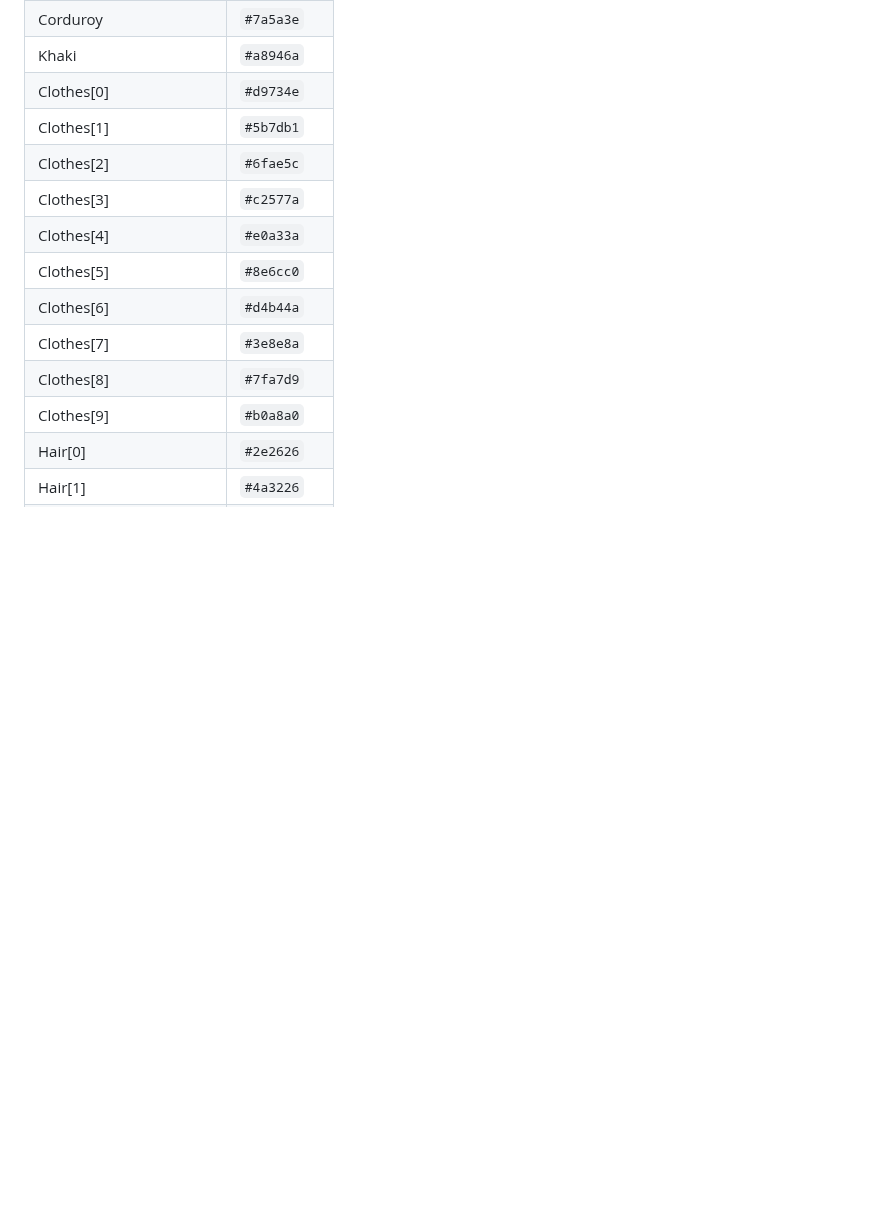
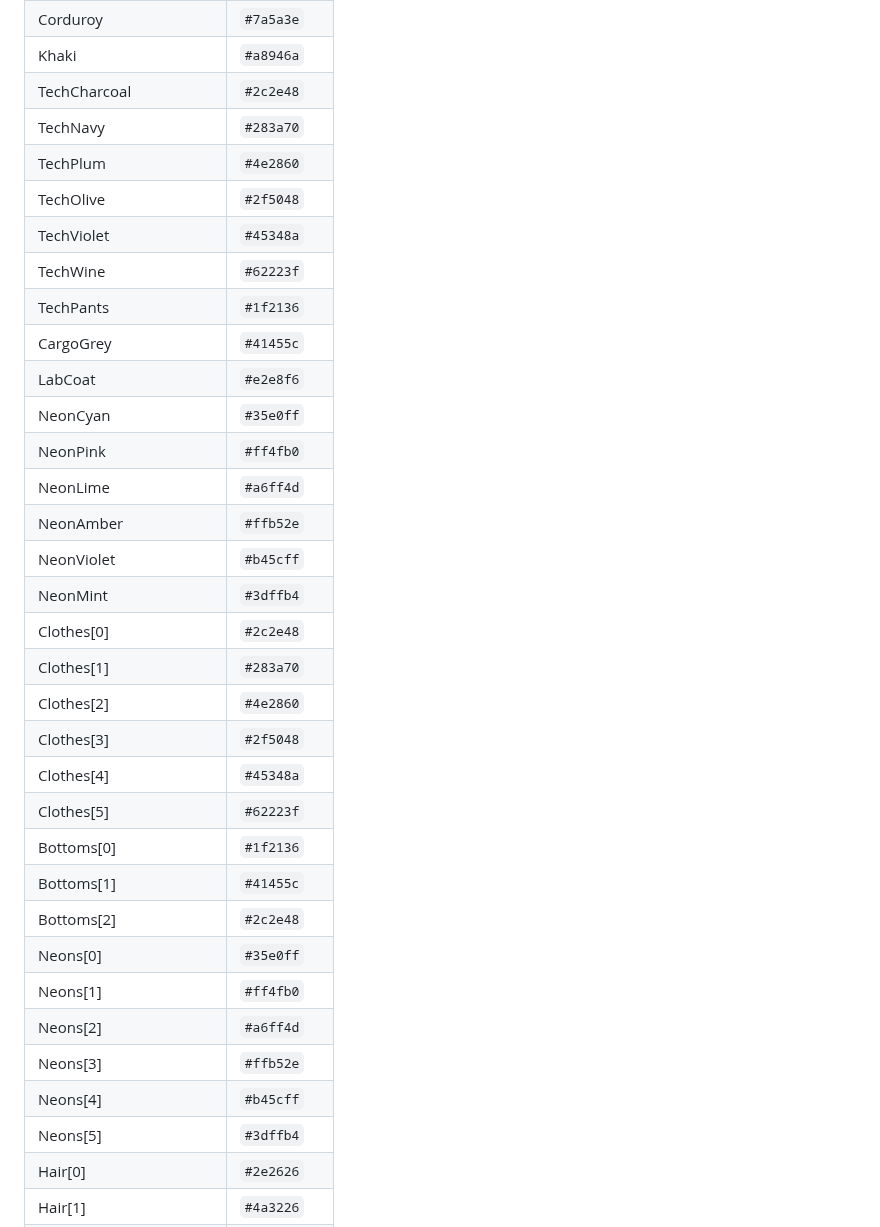
Before and after one commit to BigDaddy284/tiny-city, a Markdown page: Documentation/ArtStyle.md, the part around one of its changes. Drawn GitHub-style; blank space fills up the shorter version.

```diff
--- a/Documentation/ArtStyle.md
+++ b/Documentation/ArtStyle.md
@@ -275,16 +282,36 @@ once for each season. This table and `Images/palette.png` are made by `Tools/Art
 | Denim | `#4d5f86` |
 | Corduroy | `#7a5a3e` |
 | Khaki | `#a8946a` |
-| Clothes[0] | `#d9734e` |
-| Clothes[1] | `#5b7db1` |
-| Clothes[2] | `#6fae5c` |
-| Clothes[3] | `#c2577a` |
-| Clothes[4] | `#e0a33a` |
-| Clothes[5] | `#8e6cc0` |
-| Clothes[6] | `#d4b44a` |
-| Clothes[7] | `#3e8e8a` |
-| Clothes[8] | `#7fa7d9` |
-| Clothes[9] | `#b0a8a0` |
+| TechCharcoal | `#2c2e48` |
+| TechNavy | `#283a70` |
+| TechPlum | `#4e2860` |
+| TechOlive | `#2f5048` |
+| TechViolet | `#45348a` |
+| TechWine | `#62223f` |
+| TechPants | `#1f2136` |
+| CargoGrey | `#41455c` |
+| LabCoat | `#e2e8f6` |
+| NeonCyan | `#35e0ff` |
+| NeonPink | `#ff4fb0` |
+| NeonLime | `#a6ff4d` |
+| NeonAmber | `#ffb52e` |
+| NeonViolet | `#b45cff` |
+| NeonMint | `#3dffb4` |
+| Clothes[0] | `#2c2e48` |
+| Clothes[1] | `#283a70` |
+| Clothes[2] | `#4e2860` |
+| Clothes[3] | `#2f5048` |
+| Clothes[4] | `#45348a` |
+| Clothes[5] | `#62223f` |
+| Bottoms[0] | `#1f2136` |
+| Bottoms[1] | `#41455c` |
+| Bottoms[2] | `#2c2e48` |
+| Neons[0] | `#35e0ff` |
+| Neons[1] | `#ff4fb0` |
+| Neons[2] | `#a6ff4d` |
+| Neons[3] | `#ffb52e` |
+| Neons[4] | `#b45cff` |
+| Neons[5] | `#3dffb4` |
 | Hair[0] | `#2e2626` |
 | Hair[1] | `#4a3226` |
 | Hair[2] | `#6b4630` |
```
Also changed, not shown: other parts of Documentation/ArtStyle.md (+11 -4 lines), CLAUDE.md (+1 -1 lines), Documentation/PlaytestChecklist.md (+6 -0 lines), Documentation/Images/palette.png, Documentation/Images/residents.png, 5 other files.
